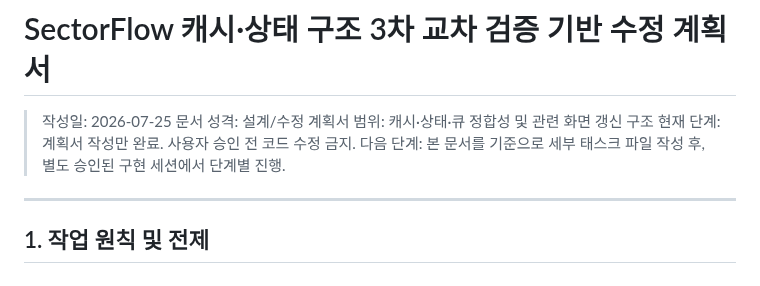
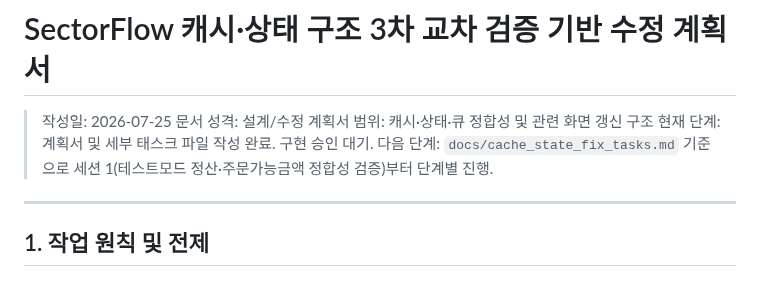
Before and after one commit to sungjk0706/SectorFlow, a Markdown page: docs/cache_state_fix_plan.md, the part around the change. Drawn GitHub-style.

```diff
--- a/docs/cache_state_fix_plan.md
+++ b/docs/cache_state_fix_plan.md
@@ -3,8 +3,8 @@
 > 작성일: 2026-07-25
 > 문서 성격: 설계/수정 계획서
 > 범위: 캐시·상태·큐 정합성 및 관련 화면 갱신 구조
-> 현재 단계: 계획서 작성만 완료. 사용자 승인 전 코드 수정 금지.
-> 다음 단계: 본 문서를 기준으로 세부 태스크 파일 작성 후, 별도 승인된 구현 세션에서 단계별 진행.
+> 현재 단계: 계획서 및 세부 태스크 파일 작성 완료. 구현 승인 대기.
+> 다음 단계: `docs/cache_state_fix_tasks.md` 기준으로 세션 1(테스트모드 정산·주문가능금액 정합성 검증)부터 단계별 진행.
 
 ---
 
```
Also changed, not shown: docs/cache_state_fix_tasks.md (added, +288 -0 lines).
